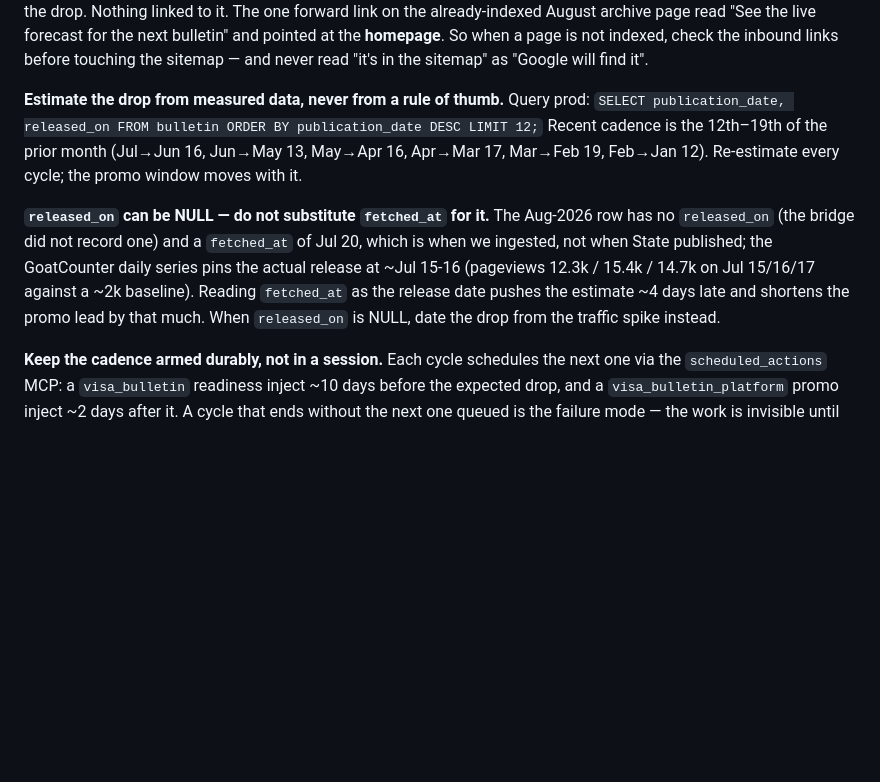
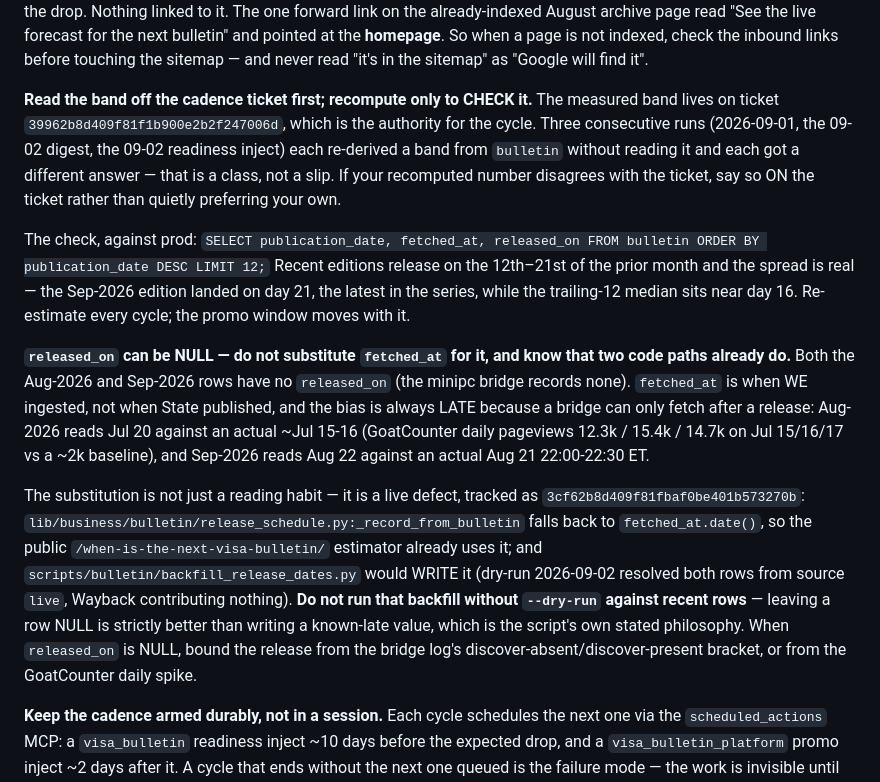
Before and after one commit to vyakunin/visa_bulletin, a Markdown page: .claude/rules/seo_publish.md, the part around the change. GitHub-like rendering; blank space fills up the shorter version.

Commit message:
seo_publish: read the drop band off the cadence ticket, not from a fresh re-derivation
Three consecutive runs re-derived a drop band from `bulletin` without reading
ticket 39962b8d, each getting a different answer. Point the rule at the ticket
as the authority and keep the query as a check.

Also record that the fetched_at substitution is a live code defect (ticket
3cf62b8d), not just a reading habit: the public estimator already falls back to
it and backfill_release_dates would write it. Both Aug-2026 and Sep-2026 rows
are affected, biased late in the same direction.

```diff
--- a/.claude/rules/seo_publish.md
+++ b/.claude/rules/seo_publish.md
@@ -100,19 +100,40 @@ at the **homepage**. So when a page is not indexed, check the inbound links befo
 touching the sitemap — and never read "it's in the sitemap" as "Google will find
 it".
 
-**Estimate the drop from measured data, never from a rule of thumb.** Query prod:
-`SELECT publication_date, released_on FROM bulletin ORDER BY publication_date DESC LIMIT 12;`
-Recent cadence is the 12th–19th of the prior month (Jul→Jun 16, Jun→May 13,
-May→Apr 16, Apr→Mar 17, Mar→Feb 19, Feb→Jan 12). Re-estimate every cycle; the
-promo window moves with it.
+**Read the band off the cadence ticket first; recompute only to CHECK it.** The
+measured band lives on ticket `39962b8d409f81f1b900e2b2f247006d`, which is the
+authority for the cycle. Three consecutive runs (2026-09-01, the 09-02 digest, the
+09-02 readiness inject) each re-derived a band from `bulletin` without reading it
+and each got a different answer — that is a class, not a slip. If your recomputed
+number disagrees with the ticket, say so ON the ticket rather than quietly
+preferring your own.
 
-**`released_on` can be NULL — do not substitute `fetched_at` for it.** The
-Aug-2026 row has no `released_on` (the bridge did not record one) and a
-`fetched_at` of Jul 20, which is when we ingested, not when State published; the
-GoatCounter daily series pins the actual release at ~Jul 15-16 (pageviews 12.3k /
-15.4k / 14.7k on Jul 15/16/17 against a ~2k baseline). Reading `fetched_at` as the
-release date pushes the estimate ~4 days late and shortens the promo lead by that
-much. When `released_on` is NULL, date the drop from the traffic spike instead.
+The check, against prod:
+`SELECT publication_date, fetched_at, released_on FROM bulletin ORDER BY publication_date DESC LIMIT 12;`
+Recent editions release on the 12th–21st of the prior month and the spread is
+real — the Sep-2026 edition landed on day 21, the latest in the series, while the
+trailing-12 median sits near day 16. Re-estimate every cycle; the promo window
+moves with it.
+
+**`released_on` can be NULL — do not substitute `fetched_at` for it, and know
+that two code paths already do.** Both the Aug-2026 and Sep-2026 rows have no
+`released_on` (the minipc bridge records none). `fetched_at` is when WE ingested,
+not when State published, and the bias is always LATE because a bridge can only
+fetch after a release: Aug-2026 reads Jul 20 against an actual ~Jul 15-16
+(GoatCounter daily pageviews 12.3k / 15.4k / 14.7k on Jul 15/16/17 vs a ~2k
+baseline), and Sep-2026 reads Aug 22 against an actual Aug 21 22:00-22:30 ET.
+
+The substitution is not just a reading habit — it is a live defect, tracked as
+`3cf62b8d409f81fbaf0be401b573270b`:
+`lib/business/bulletin/release_schedule.py:_record_from_bulletin` falls back to
+`fetched_at.date()`, so the public `/when-is-the-next-visa-bulletin/` estimator
+already uses it; and `scripts/bulletin/backfill_release_dates.py` would WRITE it
+(dry-run 2026-09-02 resolved both rows from source `live`, Wayback contributing
+nothing). **Do not run that backfill without `--dry-run` against recent rows** —
+leaving a row NULL is strictly better than writing a known-late value, which is
+the script's own stated philosophy. When `released_on` is NULL, bound the release
+from the bridge log's discover-absent/discover-present bracket, or from the
+GoatCounter daily spike.
 
 **Keep the cadence armed durably, not in a session.** Each cycle schedules the
 next one via the `scheduled_actions` MCP: a `visa_bulletin` readiness inject ~10
```
